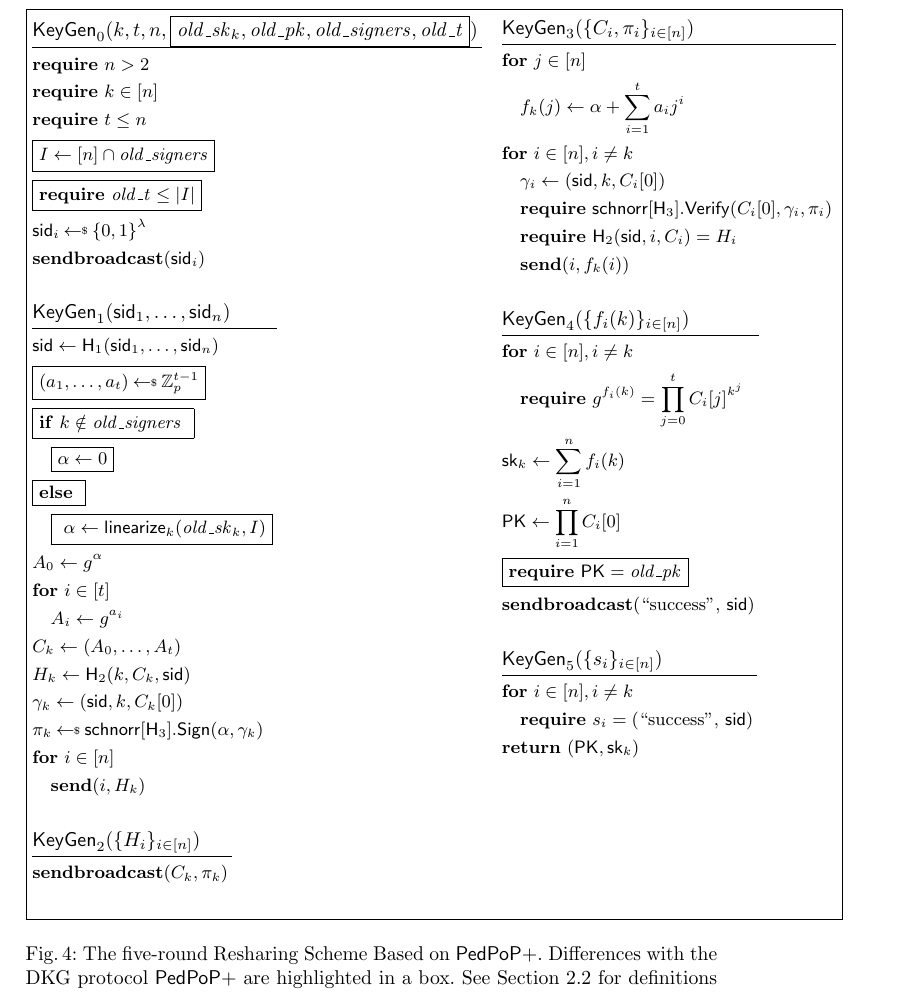
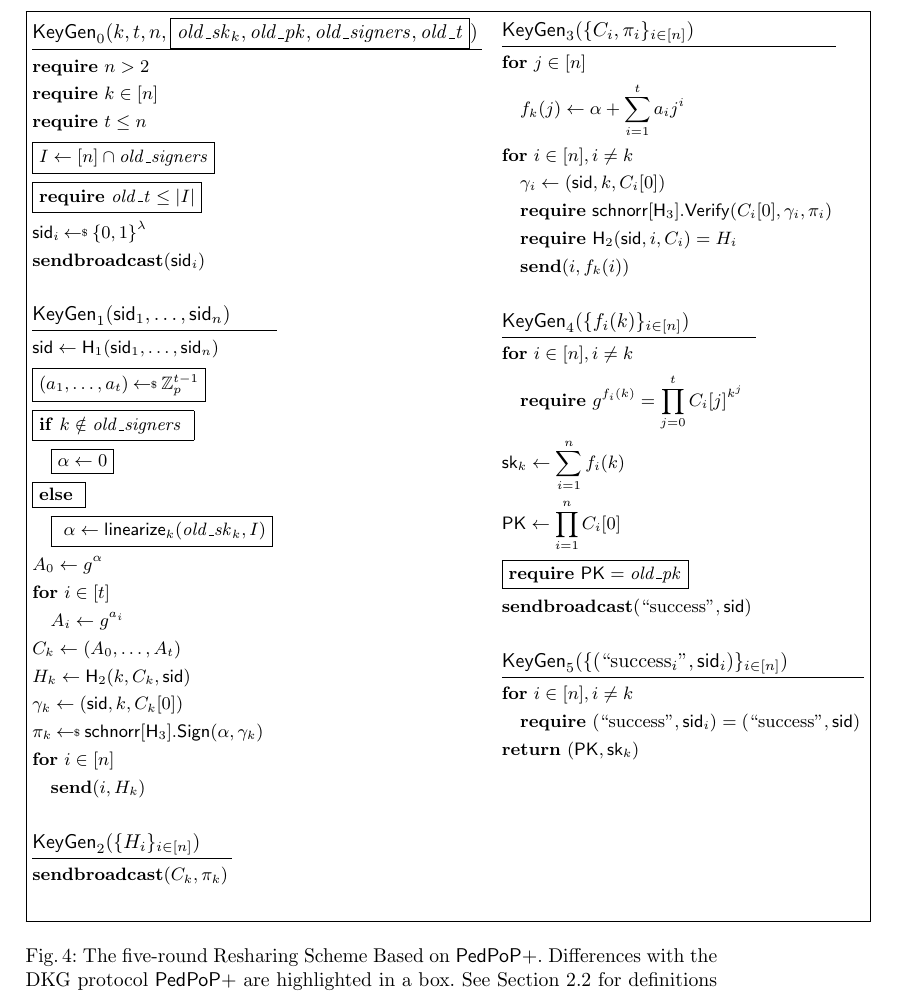
Before and after one commit to chelseakomlo-near/dkg-proof, a LaTeX paper (main.tex, which reads macros.tex, sections/pedpopplus.tex): part of page 10 of 11, cut so that both start at the same text. Compiled offline with pdfLaTeX.

Commit message:
Fixing the success

```diff
--- a/macros.tex
+++ b/macros.tex
@@ -512,3 +512,7 @@
 \newcommand{\sid}{\mathsf{sid}}
 
 \newcommand{\QSchnorr}{Q_{2}}
+
+
+\newcommand{\success}{\text{``success''}}
+\newcommand{\successi}{\text{``success}_i\text{''}}
--- a/sections/pedpopplus.tex
+++ b/sections/pedpopplus.tex
@@ -180,11 +180,11 @@ H_k \gets \Hash_2(k, C_k, \sid) \\
 \sk_k \gets \sum_{i=1}^n f_i(k) \\
 \pk \gets \prod_{i=1}^n C_i[0] \\
 \fbox{$\require \pk = \oldpk$} \\
-\sendbroadcast(\text{``success'', $\sid$})\\
+\sendbroadcast(\success, \sid)\\
 }
-\procedure{$\KeyGen_5(\{s_i\}_{i\in\set{n}})$}{
+\procedure{$\KeyGen_5(\{(\successi, \sid_i)\}_{i\in\set{n}})$}{
 \pcfor i \in \set{n}, i \neq k \\
-\quad \require s_i = \text{(``success'', $\sid$)} \\
+\quad \require (\success, \sid_i) = (\success, \sid) \\
 \pcreturn (\pk, \sk_k) \\
 }
 \end{pcvstack}
```
Also changed, not shown: sections/pedpopplus.tex (6 more changed lines).
